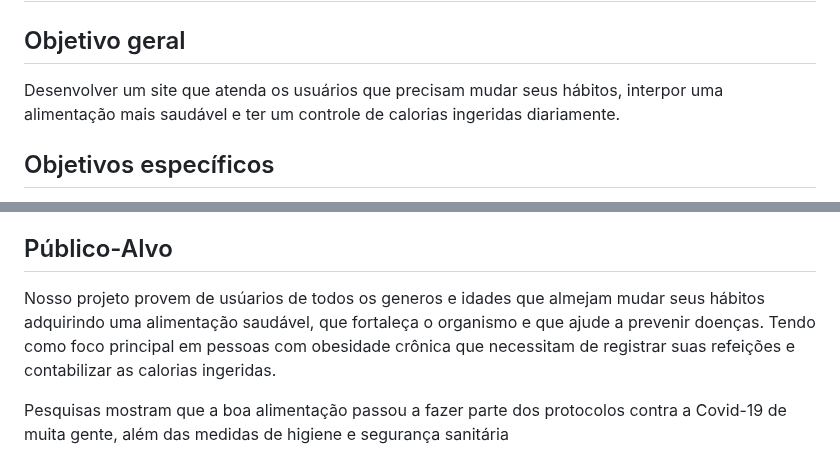
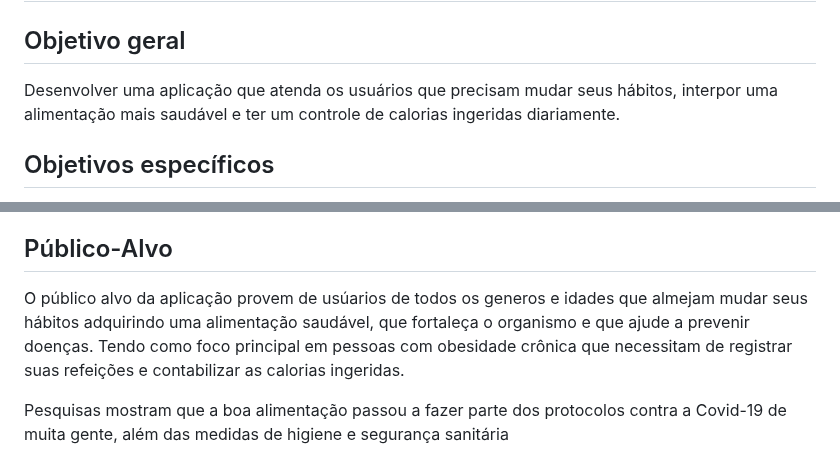
Before and after one commit to ICEI-PUC-Minas-PMV-SI/pmv-si-2023-1-e1-proj-web-t3-alimentacao_saudavel, a Markdown page: docs/context.md, 2 parts joined by grey strips. GitHub-like rendering.

```diff
--- a/docs/context.md
+++ b/docs/context.md
@@ -52,7 +52,7 @@ Dado que a obesidade é influenciada por fatores biológicos e contextuais, são
 
 ## Objetivo geral
 
-Desenvolver um site que atenda os usuários que precisam mudar seus hábitos, interpor uma alimentação mais saudável e ter um controle de calorias ingeridas diariamente.
+Desenvolver uma aplicação que atenda os usuários que precisam mudar seus hábitos, interpor uma alimentação mais saudável e ter um controle de calorias ingeridas diariamente.
 
 ## Objetivos específicos
 
@@ -76,7 +76,7 @@ Portanto, é nítida que a situação de saúde e bem-estar confere uma responsa
 
 ## Público-Alvo
 
-Nosso projeto provem de usúarios de todos os generos e idades que almejam mudar seus hábitos adquirindo uma alimentação saudável, que fortaleça o organismo e que ajude a prevenir doenças. Tendo como foco principal em pessoas com obesidade crônica que necessitam de registrar suas refeições e contabilizar as calorias ingeridas.
+O público alvo da aplicação provem de usúarios de todos os generos e idades que almejam mudar seus hábitos adquirindo uma alimentação saudável, que fortaleça o organismo e que ajude a prevenir doenças. Tendo como foco principal em pessoas com obesidade crônica que necessitam de registrar suas refeições e contabilizar as calorias ingeridas.
 
 Pesquisas mostram que a boa alimentação passou a fazer parte dos protocolos contra a Covid-19 de muita gente, além das medidas de higiene e segurança sanitária
 
```
